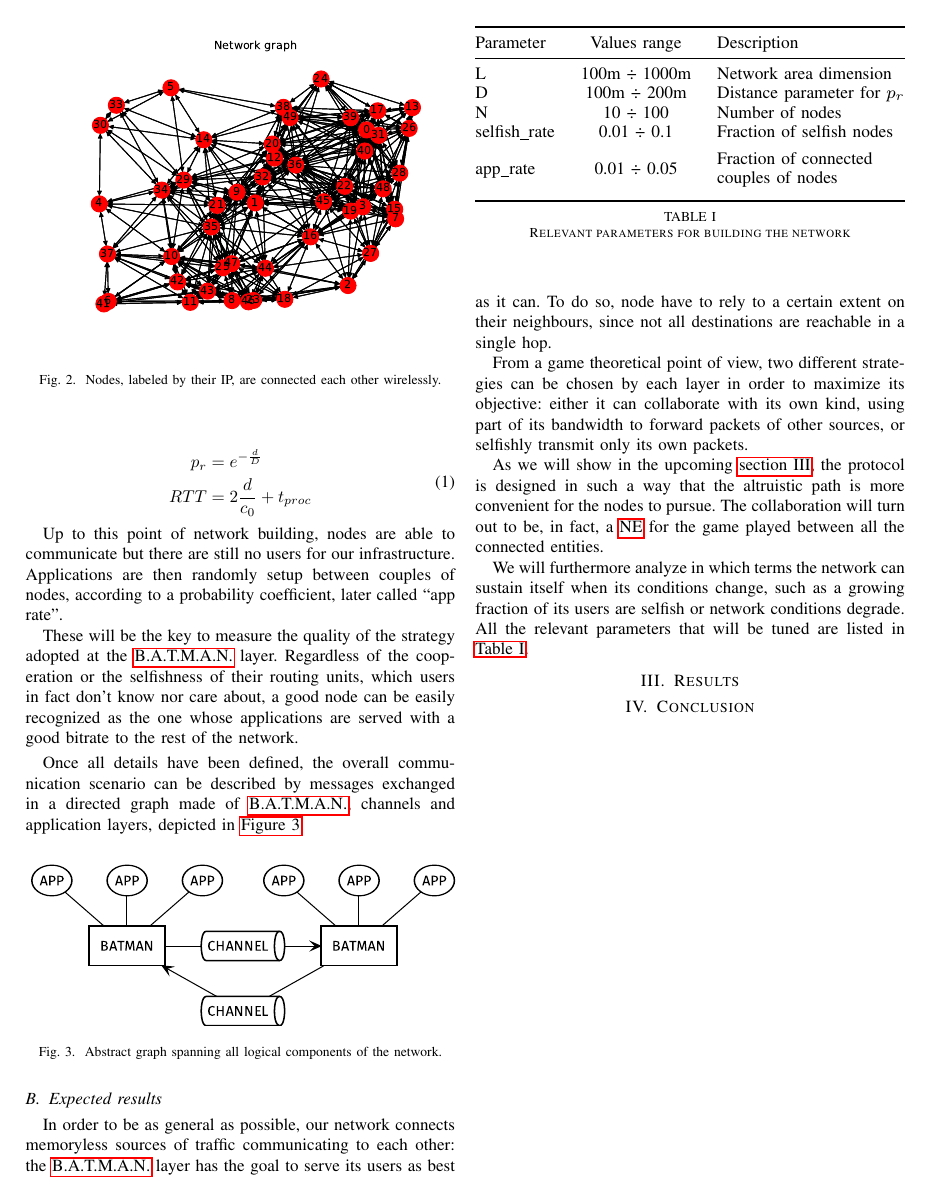
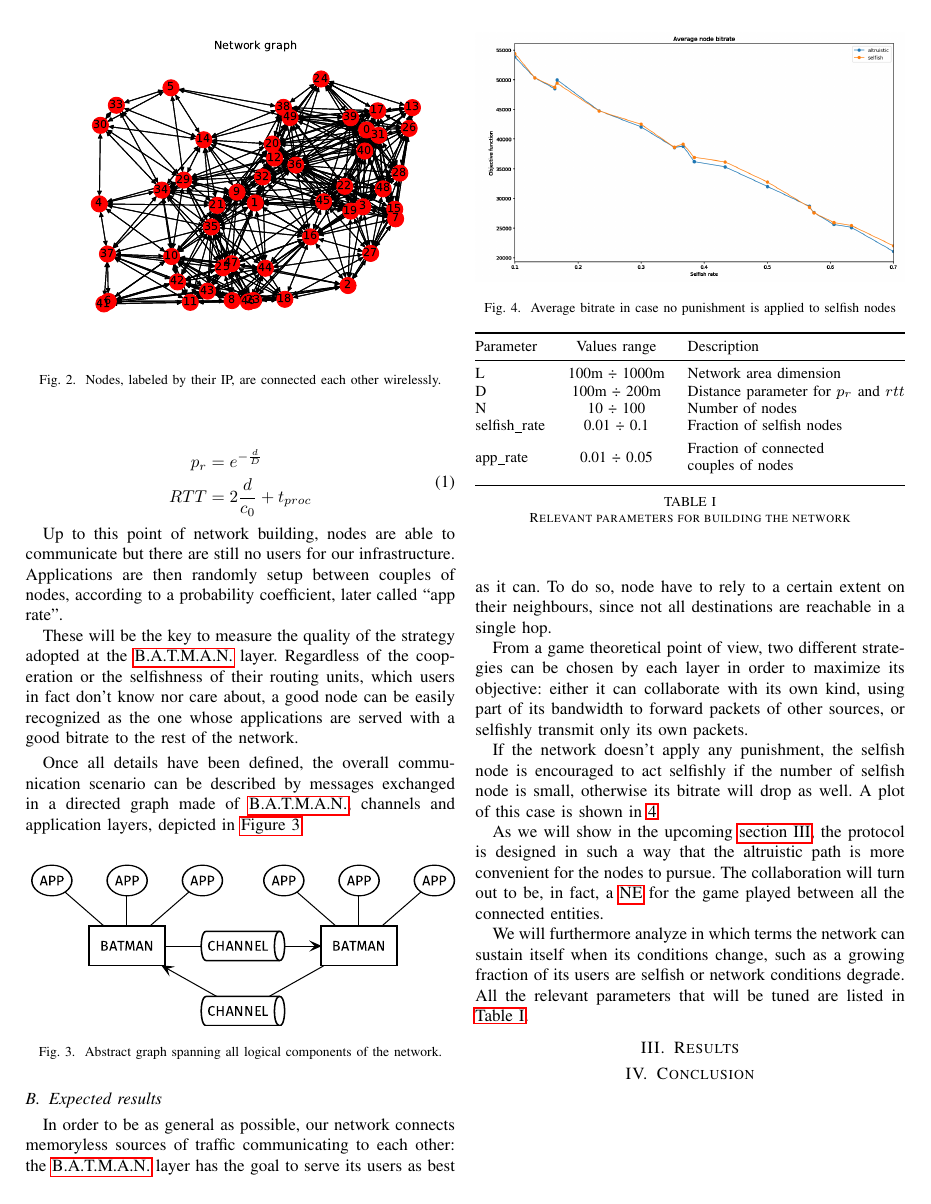
Before and after one commit to pittix/project_blockchain_GT, a LaTeX paper (report/report.tex): page 2 of 2. Compiled offline with pdfLaTeX.

Commit message:
added case where no punishment was applied

```diff
--- a/report/report.tex
+++ b/report/report.tex
@@ -130,6 +130,16 @@ In order to be as general as possible, our network connects memoryless sources o
 
 From a game theoretical point of view, two different strategies can be chosen by each layer in order to maximize its objective: either it can collaborate with its own kind, using part of its bandwidth to forward packets of other sources, or selfishly transmit only its own packets.
 
+If the network doesn't apply any punishment, the selfish node is encouraged to act selfishly if the number of selfish node is small, otherwise its bitrate will drop as well. A plot of this case is shown in \ref{fig:no-blame}
+
+\begin{figure}
+
+  \includegraphics[width=\linewidth]{figures/app_rate_0_1-no-punish.png}
+
+  \caption{Average bitrate in case no punishment is applied to selfish nodes}
+  \label{fig:no-blame}
+\end{figure}
+
 As we will show in the upcoming \autoref{sec:results}, the protocol is designed in such a way that the altruistic path is more convenient for the nodes to pursue. The collaboration will turn out to be, in fact, a \gls{ne} for the game played between all the connected entities.
 
 We will furthermore analyze in which terms the network can sustain itself when its conditions change, such as a growing fraction of its users are selfish or network conditions degrade.
@@ -143,7 +153,7 @@ All the relevant parameters that will be tuned are listed in \autoref{tab:params
     \toprule
     Parameter     & Values range & Description                            \\ \midrule
     L             & 100m ÷ 1000m & Network area dimension                 \\
-    D             & 100m ÷ 200m  & Distance parameter for $p_r$           \\
+    D             & 100m ÷ 200m  & Distance parameter for $p_r$ and $rtt$           \\
     N             & 10 ÷ 100     & Number of nodes                        \\
     selfish\_rate & 0.01 ÷ 0.1   & Fraction of selfish nodes              \\
     app\_rate     & 0.01 ÷ 0.05  & \thead{Fraction of connected \\couples of nodes} \\ \bottomrule
```
Also changed, not shown: report/figures/app_rate_0_1-no-punish.png (added).
